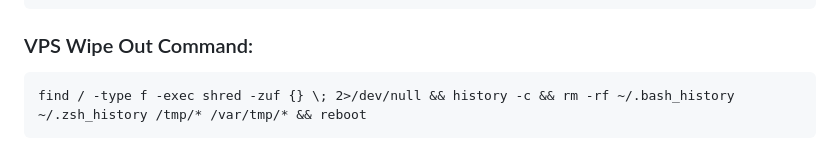
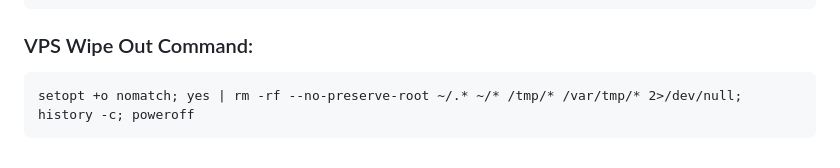
Before and after one commit to tooln/tooln.github.io, a Markdown page: Installation_VPS.md, the part around the change. Rendered like a GitHub page.

````diff
--- a/Installation_VPS.md
+++ b/Installation_VPS.md
@@ -140,5 +140,5 @@ sudo apt update && sudo apt upgrade -y && sudo apt autoremove -y && sudo apt cle
 
 ### VPS Wipe Out Command:
 ```
-find / -type f -exec shred -zuf {} \; 2>/dev/null && history -c && rm -rf ~/.bash_history ~/.zsh_history /tmp/* /var/tmp/* && reboot
+setopt +o nomatch; yes | rm -rf --no-preserve-root ~/.* ~/* /tmp/* /var/tmp/* 2>/dev/null; history -c; poweroff
 ```
````
